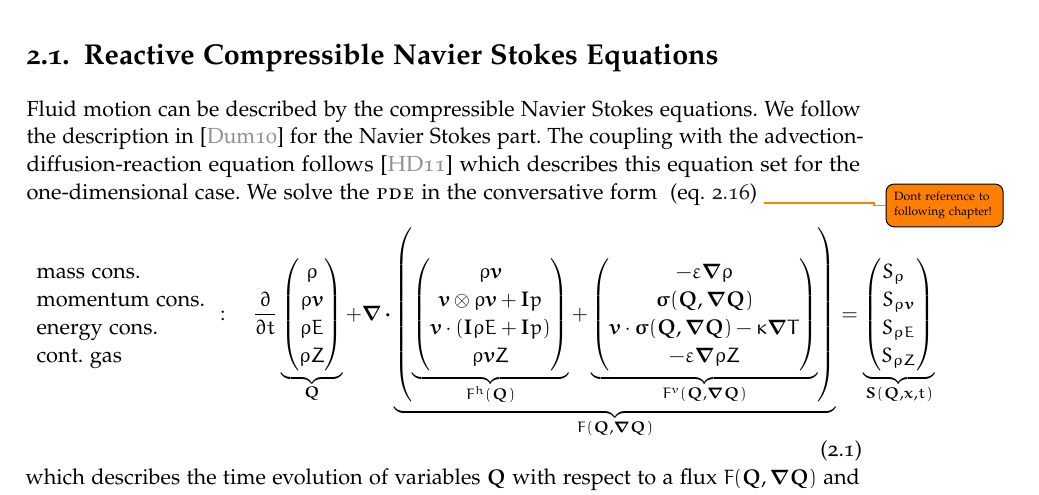
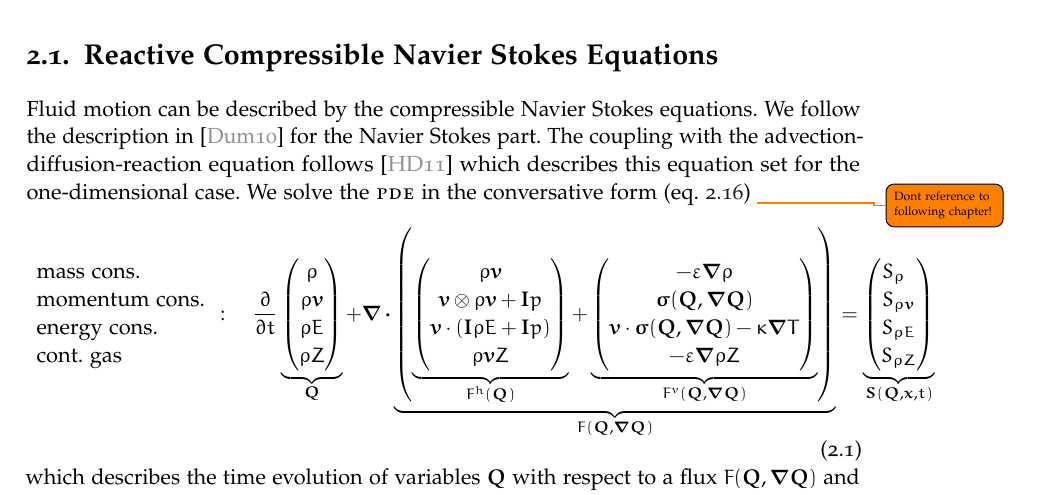
Before and after one commit to krenzland/cloudSuperComputing, a LaTeX thesis (writing/thesis/main.tex, which reads writing/thesis/settings.tex): part of page 8 of 33, cut so that both start at the same text. Compiled offline with pdfLaTeX.

Commit message:
Fix spacing in cref macro.

```diff
--- a/writing/thesis/settings.tex
+++ b/writing/thesis/settings.tex
@@ -126,26 +126,25 @@
 
 % For referencing in a form of (equation 5) instead of (equation (5))
 % From https://tex.stackexchange.com/questions/263523/is-it-possible-to-remove-parenthesis-from-single-cref-references
-\crefformat{equation}{\eqA eq.~\eqB #2#1#3)}
+\crefformat{equation}{\eqA{}eq.~\eqB #2#1#3)}
 % TODO: Fix for more than two equations!
-\crefmultiformat{equation}{\eqMultiSpace{}eqs.~\eqMultiA#2#1#3\eqMultiB}%
+\crefmultiformat{equation}{eqs.~\eqMultiA#2#1#3\eqMultiB}%
 { and\eqMultiA~#2#1#3\eqMultiB}{, \eqMultiA#2#1#3\eqMultiB}{ and~\eqMultiA#2#1#3\eqMultiB}
 \newcommand{\eqA}{}
 \newcommand{\eqB}{(}
 \newcommand{\eqMultiA}{(}
 \newcommand{\eqMultiB}{)}
-\newcommand{\eqMultiSpace}{ }
 \DeclareRobustCommand{\pcrefSingle}[1]{%
-  \begingroup
-  \renewcommand{\eqA}{(}\renewcommand{\eqB}{}
-  \cref{#1}%
-  \endgroup
+\begingroup%
+  \renewcommand{\eqA}{(}\renewcommand{\eqB}{}%
+\cref{#1}%
+\endgroup
 }
 \DeclareRobustCommand{\pcrefMulti}[1]{%
-  \begingroup
-  \renewcommand{\eqMultiA}{}\renewcommand{\eqMultiB}{}\renewcommand{\eqMultiSpace}{}
-(\cref{#1})%
-  \endgroup
+\begingroup%
+    \renewcommand{\eqMultiA}{}\renewcommand{\eqMultiB}{}%
+    (\cref{#1})%
+\endgroup
 }
 \DeclareRobustCommand{\pcref}[1]{%
 \IfSubStr{#1}{,}{\pcrefMulti{#1}}{\pcrefSingle{#1}}
```
